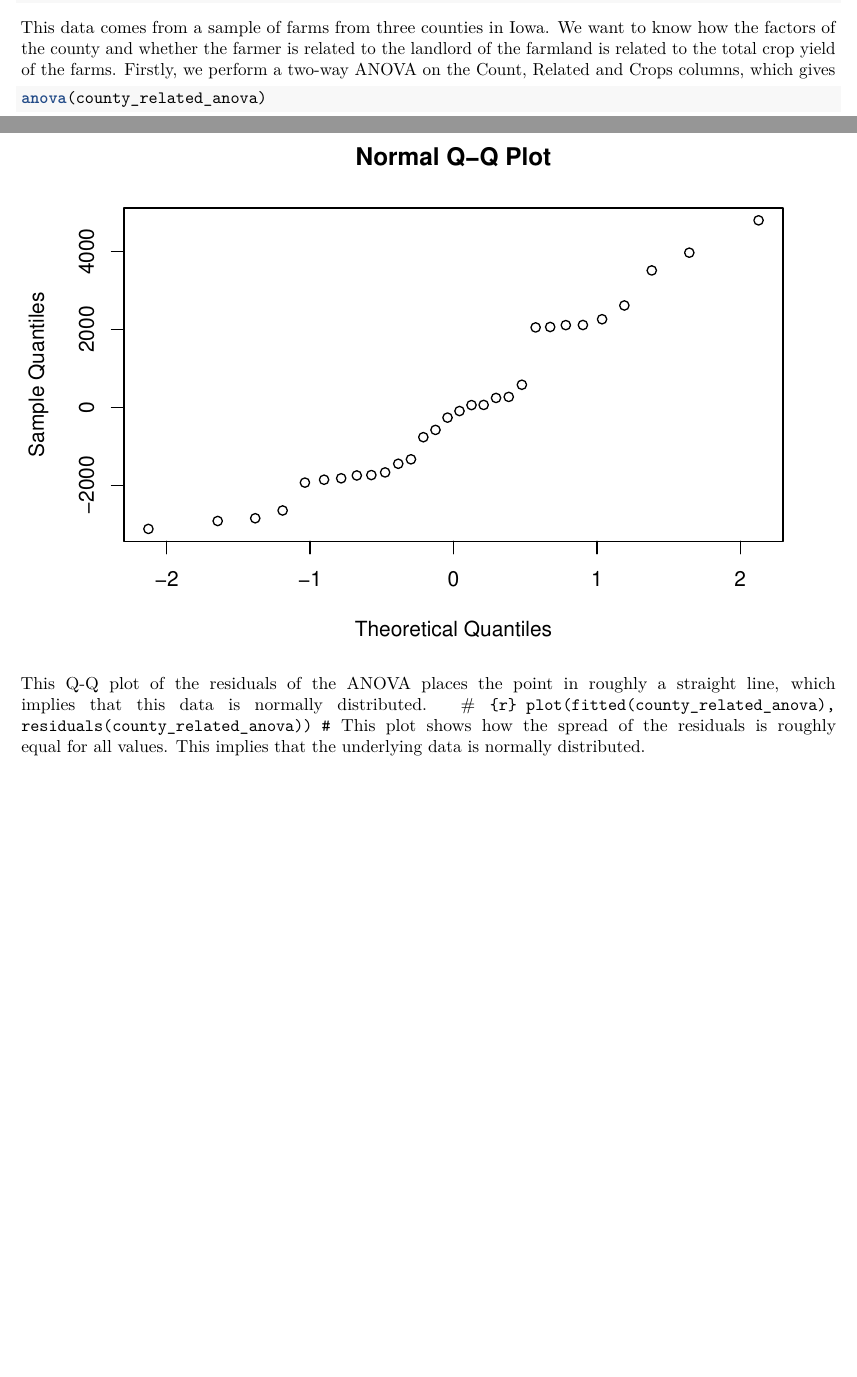
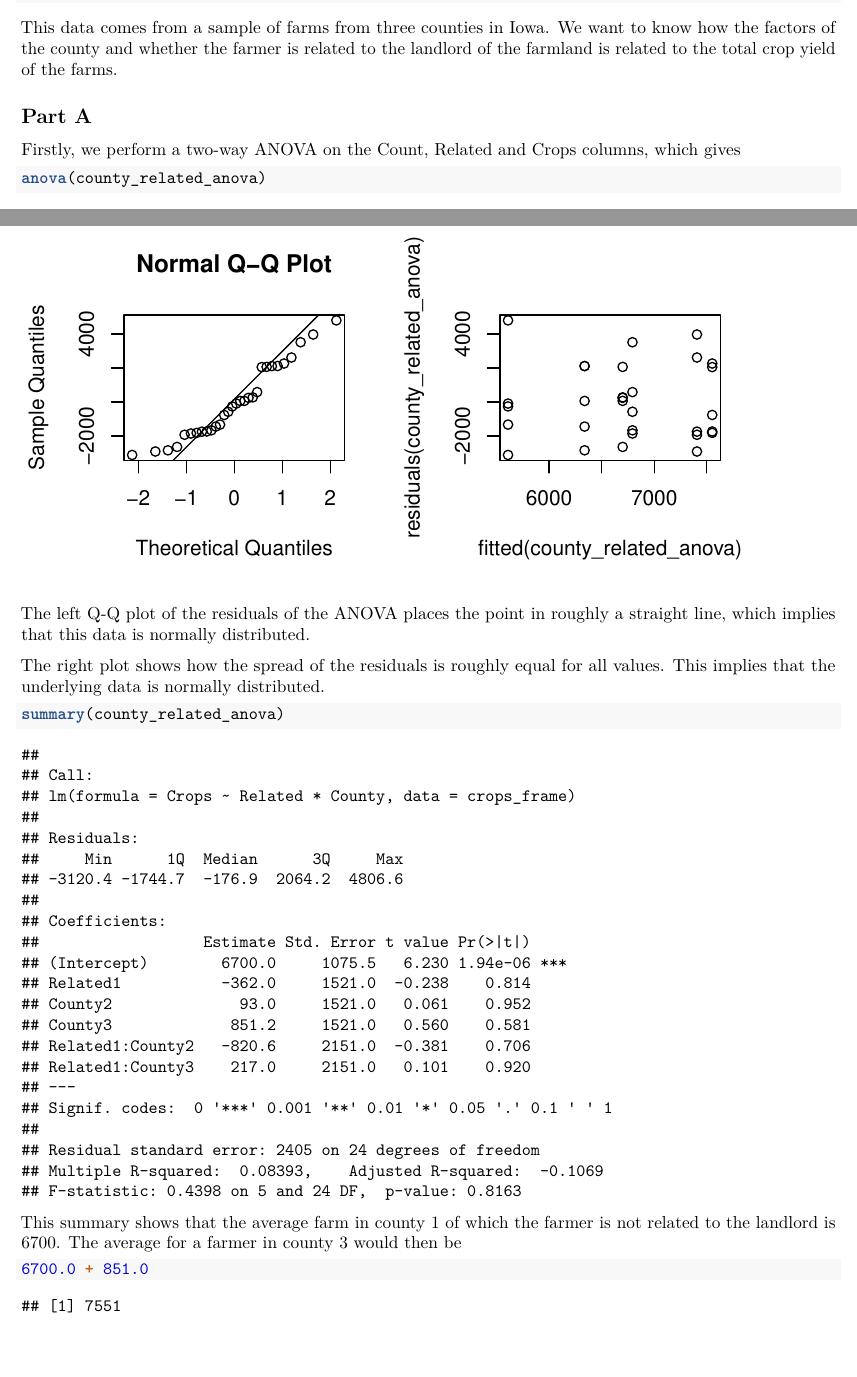
Before and after one commit to pluumenbrownie/edda, an R Markdown document (src/exercise_2.rmd): two parts of pages 1 and 2 of 2, joined at a grey line, cut so that both start at the same text, the shorter picture padded with empty space. Rendered offline with R 4.5, knitr and Pandoc, then LaTeX, with nearby package versions.

Commit message:
added estimation for average county 3 tenant

````diff
--- a/src/exercise_2.rmd
+++ b/src/exercise_2.rmd
@@ -14,7 +14,10 @@ crops_frame$Related <- factor(crops_frame$Related)
 county_related_anova <- lm(Crops ~ Related * County, data = crops_frame)
 ```
 
-This data comes from a sample of farms from three counties in Iowa. We want to know how the factors of the county and whether the farmer is related to the landlord of the farmland is related to the total crop yield of the farms. Firstly, we perform a two-way ANOVA on the Count, Related and Crops columns, which gives
+This data comes from a sample of farms from three counties in Iowa. We want to know how the factors of the county and whether the farmer is related to the landlord of the farmland is related to the total crop yield of the farms.
+
+## Part A
+Firstly, we perform a two-way ANOVA on the Count, Related and Crops columns, which gives
 
 ```{r}
 anova(county_related_anova)
@@ -25,8 +35,11 @@ The p-value here is given by the `Pr(>F)` column. For the Related and County fac
+The left Q-Q plot of the residuals of the ANOVA places the point in roughly a straight line, which implies that this data is normally distributed.
+
+The right plot shows how the spread of the residuals is roughly equal for all values. This implies that the underlying data is normally distributed.
+
 ```{r}
-qqnorm(residuals(county_related_anova))
+summary(county_related_anova)
 ```
-This Q-Q plot of the residuals of the ANOVA places the point in roughly a straight line, which implies that this data is normally distributed.
-# ```{r}
-plot(fitted(county_related_anova), residuals(county_related_anova))
-# ```
-This plot shows how the spread of the residuals is roughly equal for all values. This implies that the underlying data is normally distributed.
+This summary shows that the average farm in county 1 of which the farmer is not related to the landlord is $6700$. The average for a farmer in county 3 would then be
+```{r}
+6700.0 + 851.0
+```
````
Also changed, not shown: src/exercise_2.pdf, src/exercise_2.rmd (7 more changed lines).
